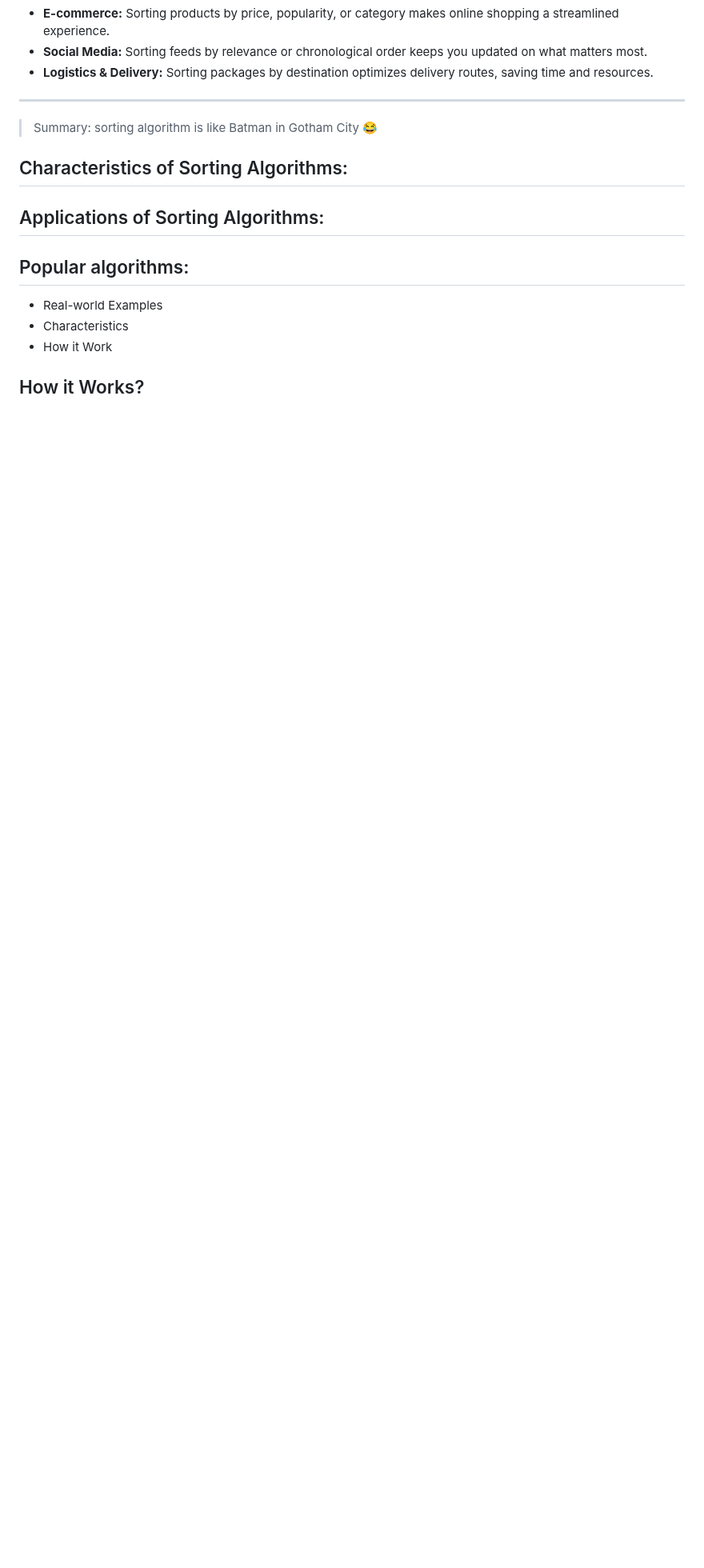
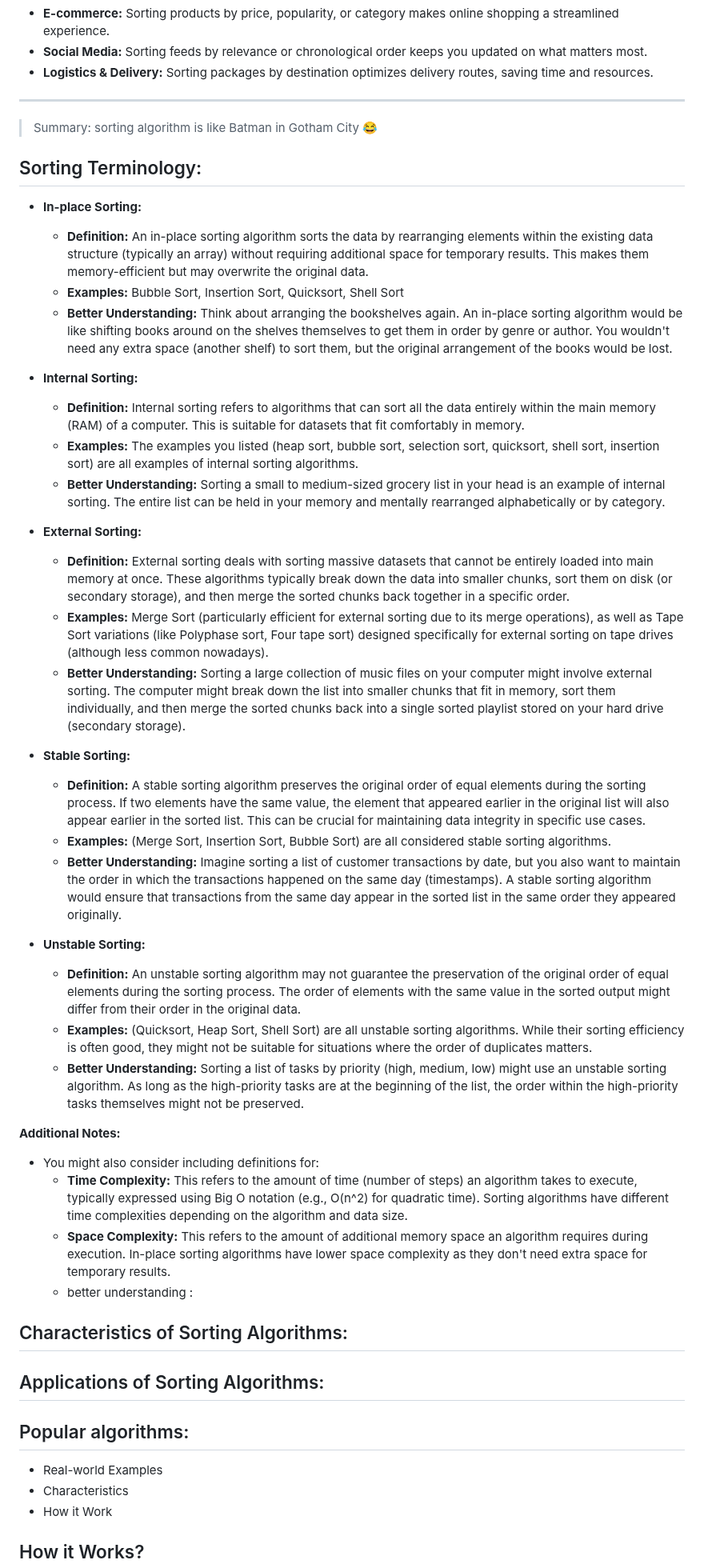
Before and after one commit to m-mdy-m/algorithms-data-structures, a Markdown page: 6.Basic-Sorting/README.md, the part around one of its changes. Shown at 80% size. GitHub-like rendering; blank space fills up the shorter version.

Commit message:
"Add sorting terminology, characteristics, and applications to README.md"

```diff
--- a/6.Basic-Sorting/README.md
+++ b/6.Basic-Sorting/README.md
@@ -78,6 +78,40 @@ Sorting algorithms are the cornerstone of data organization, playing a vital rol
 
 > Summary: sorting algorithm is like Batman in Gotham City 😂
 
+## Sorting Terminology:
+
+* **In-place Sorting:**
+    * **Definition:** An in-place sorting algorithm sorts the data by rearranging elements within the existing data structure (typically an array) without requiring additional space for temporary results. This makes them memory-efficient but may overwrite the original data.
+    * **Examples:** Bubble Sort, Insertion Sort, Quicksort, Shell Sort
+    * **Better Understanding:** Think about arranging the bookshelves again.  An in-place sorting algorithm would be like shifting books around on the shelves themselves to get them in order by genre or author. You wouldn't need any extra space (another shelf) to sort them, but the original arrangement of the books would be lost.
+
+* **Internal Sorting:**
+    * **Definition:** Internal sorting refers to algorithms that can sort all the data entirely within the main memory (RAM) of a computer. This is suitable for datasets that fit comfortably in memory.
+    * **Examples:**  The examples you listed (heap sort, bubble sort, selection sort, quicksort, shell sort, insertion sort) are all examples of internal sorting algorithms.
+    * **Better Understanding:** Sorting a small to medium-sized grocery list in your head is an example of internal sorting. The entire list can be held in your memory and mentally rearranged alphabetically or by category.
+
+* **External Sorting:**
+    * **Definition:** External sorting deals with sorting massive datasets that cannot be entirely loaded into main memory at once. These algorithms typically break down the data into smaller chunks, sort them on disk (or secondary storage), and then merge the sorted chunks back together in a specific order.
+    * **Examples:** Merge Sort (particularly efficient for external sorting due to its merge operations),  as well as  Tape Sort variations (like Polyphase sort, Four tape sort)  designed specifically for external sorting on tape drives (although less common nowadays).
+    * **Better Understanding:** Sorting a large collection of music files on your computer might involve external sorting. The computer might break down the list into smaller chunks that fit in memory, sort them individually, and then merge the sorted chunks back into a single sorted playlist stored on your hard drive (secondary storage).
+
+* **Stable Sorting:**
+    * **Definition:** A stable sorting algorithm preserves the original order of equal elements during the sorting process. If two elements have the same value, the element that appeared earlier in the original list will also appear earlier in the sorted list. This can be crucial for maintaining data integrity in specific use cases.
+    * **Examples:** (Merge Sort, Insertion Sort, Bubble Sort) are all considered stable sorting algorithms.
+    * **Better Understanding:** Imagine sorting a list of customer transactions by date, but you also want to maintain the order in which the transactions happened on the same day (timestamps). A stable sorting algorithm would ensure that transactions from the same day appear in the sorted list in the same order they appeared originally.
+
+* **Unstable Sorting:**
+    * **Definition:** An unstable sorting algorithm may not guarantee the preservation of the original order of equal elements during the sorting process. The order of elements with the same value in the sorted output might differ from their order in the original data.
+    * **Examples:** (Quicksort, Heap Sort, Shell Sort) are all unstable sorting algorithms.  While their sorting efficiency is often good, they might not be suitable for situations where the order of duplicates matters.
+    * **Better Understanding:** Sorting a list of tasks by priority (high, medium, low) might use an unstable sorting algorithm. As long as the high-priority tasks are at the beginning of the list, the order within the high-priority tasks themselves might not be preserved.
+
+**Additional Notes:**
+
+* You might also consider including definitions for:
+    * **Time Complexity:** This refers to the amount of time (number of steps) an algorithm takes to execute, typically expressed using Big O notation (e.g., O(n^2) for quadratic time). Sorting algorithms have different time complexities depending on the algorithm and data size.
+    * **Space Complexity:** This refers to the amount of additional memory space an algorithm requires during execution. In-place sorting algorithms have lower space complexity as they don't need extra space for temporary results.
+    * better understanding :
+
 ## Characteristics of Sorting Algorithms:
 
 ## Applications of Sorting Algorithms:
```
Also changed, not shown: other parts of 6.Basic-Sorting/README.md (+1 -0 lines).
